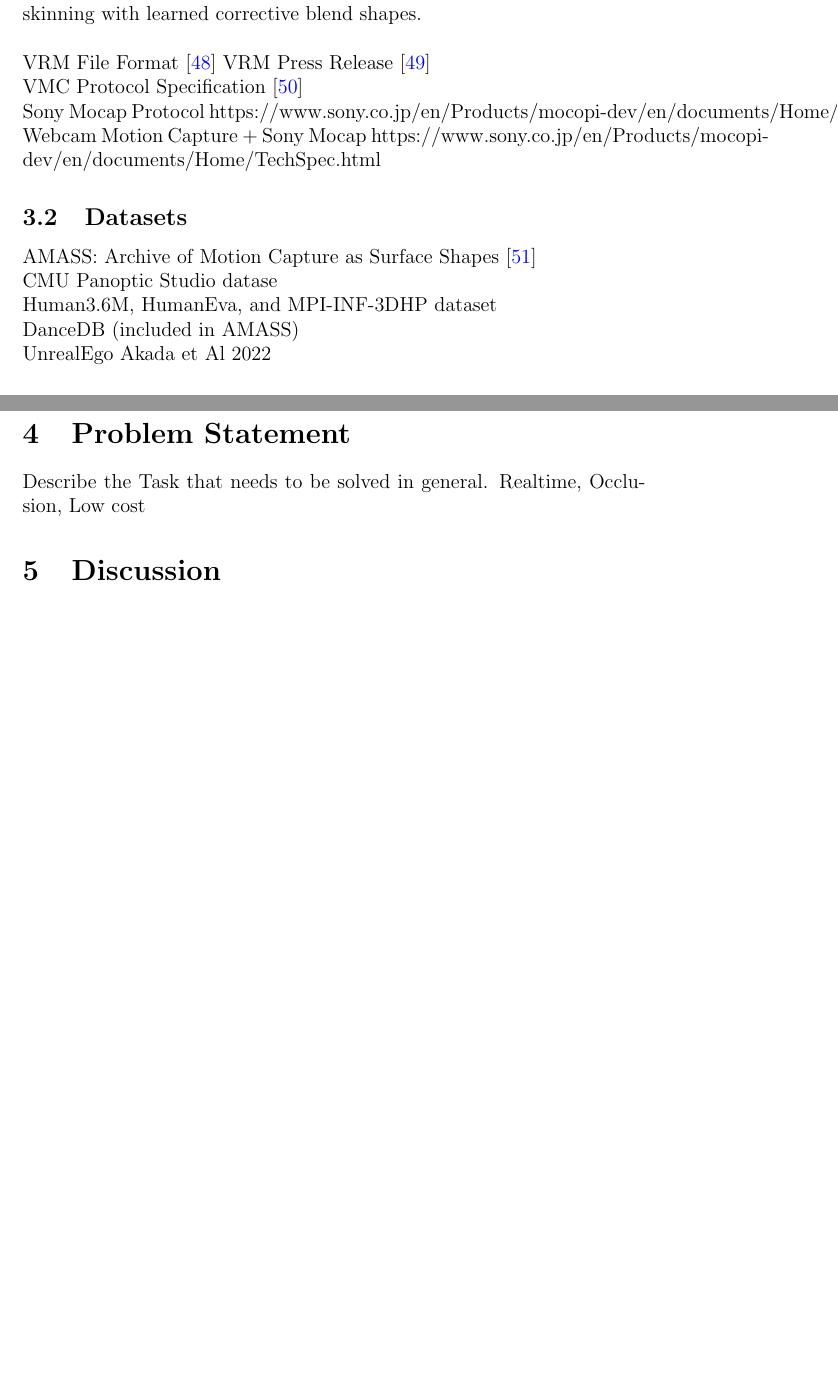
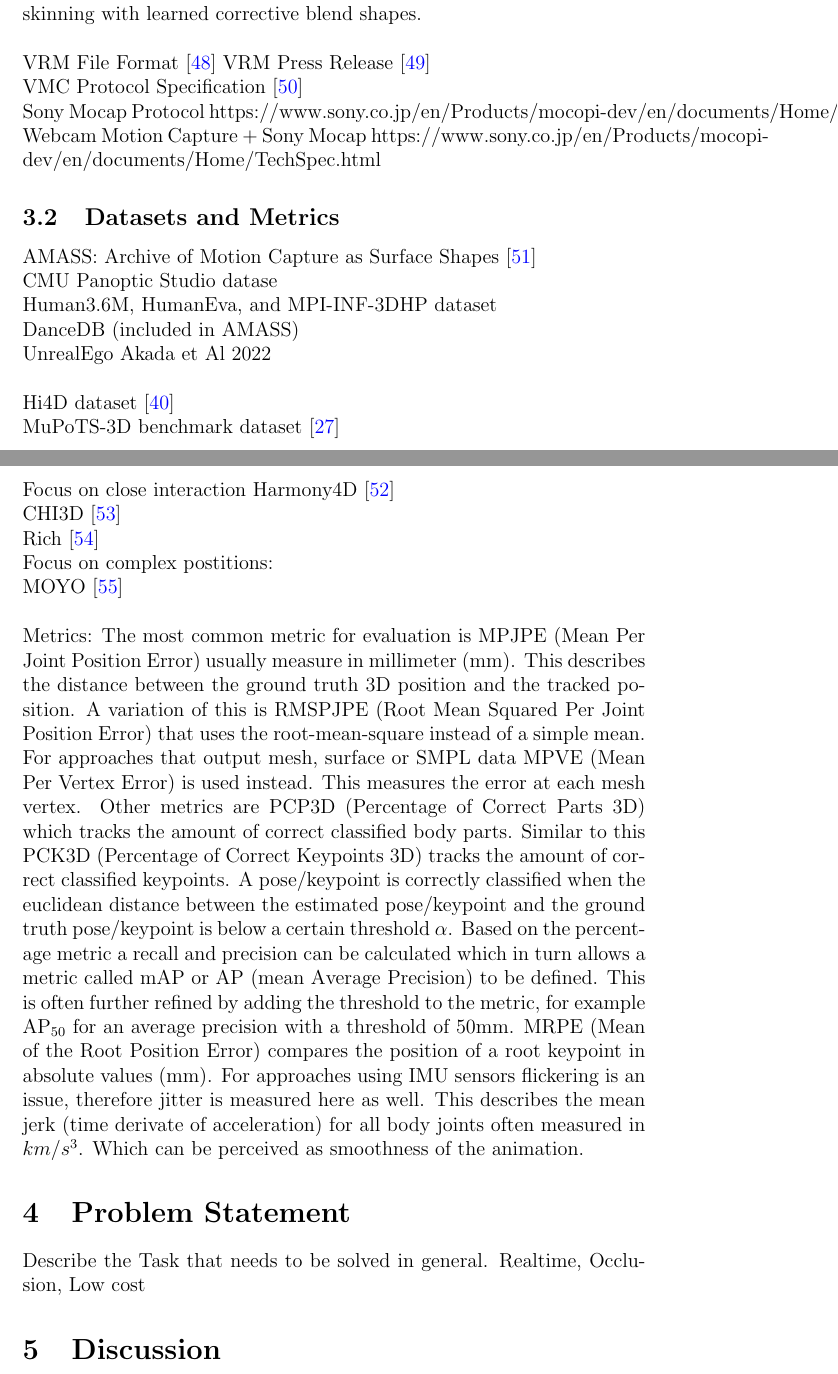
Before and after one commit to Emanum/motion-capture-seminar, a LaTeX document (main.tex, which reads sections/Tech.tex): two parts of pages 12 and 13 of 22 before the commit and two parts of pages 12 and 13 of 23 after it, joined at a grey line, cut so that both start at the same text, the shorter picture padded with empty space. Compiled offline with pdfLaTeX.

Commit message:
update metrics

```diff
--- a/sections/Tech.tex
+++ b/sections/Tech.tex
@@ -35,7 +35,7 @@ Webcam Motion Capture + Sony Mocap
 https://www.sony.co.jp/en/Products/mocopi-dev/en/documents/Home/TechSpec.html
 
 
-\subsection{Datasets}
+\subsection{Datasets and Metrics}
 AMASS: Archive of Motion Capture as Surface Shapes \cite{AMASS:ICCV:2019}
 
 CMU Panoptic Studio datase
@@ -46,3 +46,25 @@ Human3.6M, HumanEva, and MPI-INF-3DHP dataset
 DanceDB (included in AMASS)
 
 UnrealEgo Akada et Al 2022\\
+
+Hi4D dataset \cite{yin2023hi4d} \\
+MuPoTS-3D benchmark dataset \cite{singleshotmultiperson2018}\\
+
+Focus on close interaction
+Harmony4D \cite{Harmony4D}\\
+CHI3D \cite{CHI3D}\\
+Rich \cite{Rich}
+
+Focus on complex postitions:\\
+MOYO \cite{MOYO}\\
+
+Metrics:
+The most common metric for evaluation is MPJPE (Mean Per Joint Position Error) usually measure in millimeter (mm). This describes the distance between the ground truth 3D position and the tracked position.
+A variation of this is RMSPJPE (Root Mean Squared Per Joint Position Error) that uses the root-mean-square instead of a simple mean.\\
+For approaches that output mesh, surface or SMPL data MPVE (Mean Per Vertex Error) is used instead. This measures the error at each mesh vertex.
+Other metrics are PCP3D (Percentage of Correct Parts 3D) which tracks the amount of correct classified body parts.
+Similar to this PCK3D (Percentage of Correct Keypoints 3D) tracks the amount of correct classified keypoints.
+A pose/keypoint is correctly classified when the euclidean distance between the estimated pose/keypoint and the ground truth pose/keypoint is below a certain threshold $\alpha$.
+Based on the percentage metric a recall and precision can be calculated which in turn allows a metric called mAP or AP (mean Average Precision) to be defined. This is often further refined by adding the threshold to the metric, for example AP\textsubscript{50} for an average precision with a threshold of 50mm.
+MRPE (Mean of the Root Position Error) compares the position of a root keypoint in absolute values (mm).
+For approaches using IMU sensors flickering is an issue, therefore jitter is measured here as well. This describes the mean jerk (time derivate of acceleration) for all body joints often measured in $km/s^3$. Which can be perceived as smoothness of the animation.
```
Also changed, not shown: references.bib (+42 -0 lines).
